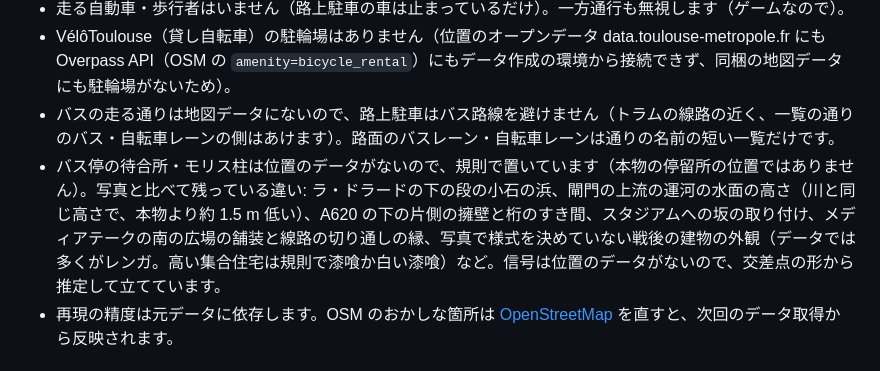
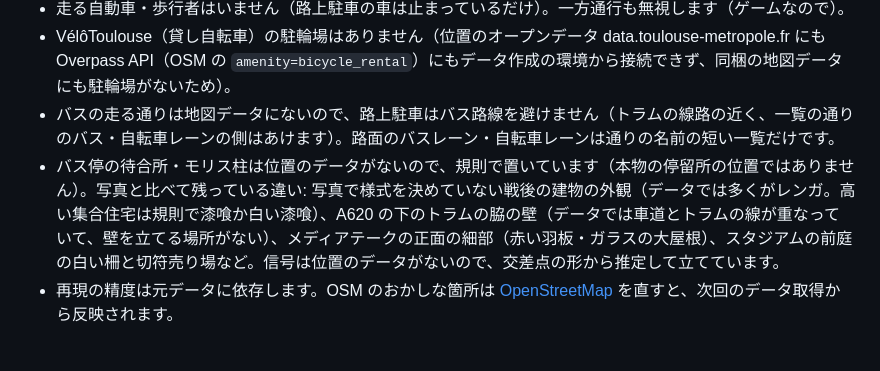
Before and after one commit to nukaka1682-ctrl/AInoSeiseibutsu, a Markdown page: toulouse-a-velo/README.md, the part around one of its changes. Drawn GitHub-style.

Commit message:
README: A620 の下の擁壁と桁、陸の上の橋の手すり、切り通しの壁・小石の浜・運河の水面と、残る違いを書く
Co-Authored-By: Claude Opus 5.5 <noreply@anthropic.com>
Claude-Session: https://claude.ai/code/session_01EF3UFXTh3GyPYwnSLLjTxH

```diff
--- a/toulouse-a-velo/README.md
+++ b/toulouse-a-velo/README.md
@@ -97,7 +97,7 @@ IGN（フランス国土地理院）の BD TOPO は、建物の軒の高さ・
 - 走る自動車・歩行者はいません（路上駐車の車は止まっているだけ）。一方通行も無視します（ゲームなので）。
 - VélôToulouse（貸し自転車）の駐輪場はありません（位置のオープンデータ data.toulouse-metropole.fr にも Overpass API（OSM の `amenity=bicycle_rental`）にもデータ作成の環境から接続できず、同梱の地図データにも駐輪場がないため）。
 - バスの走る通りは地図データにないので、路上駐車はバス路線を避けません（トラムの線路の近く、一覧の通りのバス・自転車レーンの側はあけます）。路面のバスレーン・自転車レーンは通りの名前の短い一覧だけです。
-- バス停の待合所・モリス柱は位置のデータがないので、規則で置いています（本物の停留所の位置ではありません）。写真と比べて残っている違い: ラ・ドラードの下の段の小石の浜、閘門の上流の運河の水面の高さ（川と同じ高さで、本物より約 1.5 m 低い）、A620 の下の片側の擁壁と桁のすき間、スタジアムへの坂の取り付け、メディアテークの南の広場の舗装と線路の切り通しの縁、写真で様式を決めていない戦後の建物の外観（データでは多くがレンガ。高い集合住宅は規則で漆喰か白い漆喰）など。信号は位置のデータがないので、交差点の形から推定して立てています。
+- バス停の待合所・モリス柱は位置のデータがないので、規則で置いています（本物の停留所の位置ではありません）。写真と比べて残っている違い: 写真で様式を決めていない戦後の建物の外観（データでは多くがレンガ。高い集合住宅は規則で漆喰か白い漆喰）、A620 の下のトラムの脇の壁（データでは車道とトラムの線が重なっていて、壁を立てる場所がない）、メディアテークの正面の細部（赤い羽板・ガラスの大屋根）、スタジアムの前庭の白い柵と切符売り場など。信号は位置のデータがないので、交差点の形から推定して立てています。
 - 再現の精度は元データに依存します。OSM のおかしな箇所は [OpenStreetMap](https://www.openstreetmap.org/) を直すと、次回のデータ取得から反映されます。
 
 ## 開発
```
Also changed, not shown: other parts of toulouse-a-velo/README.md (+2 -2 lines).
